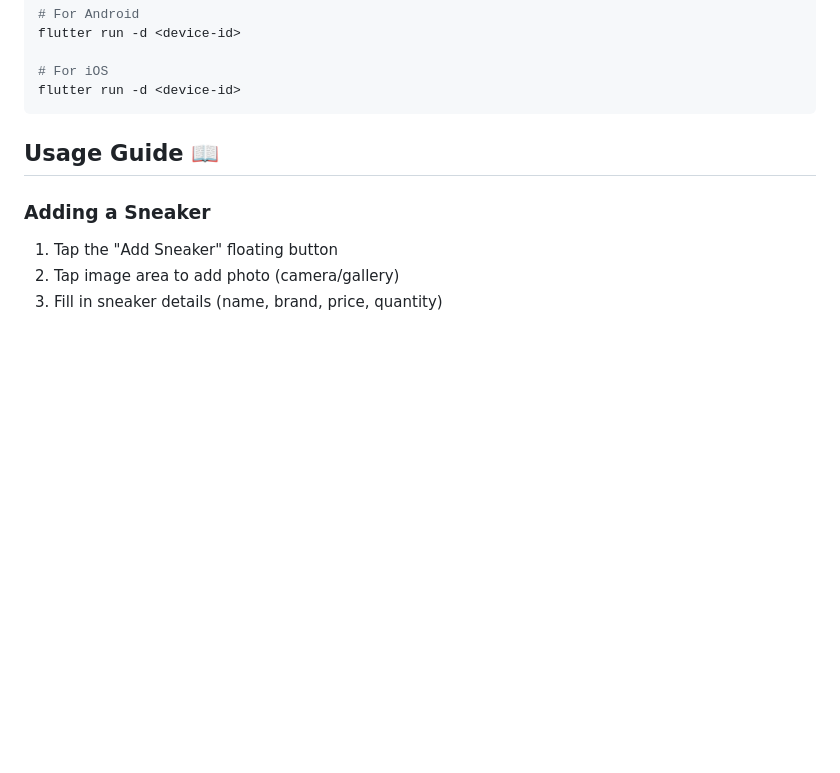
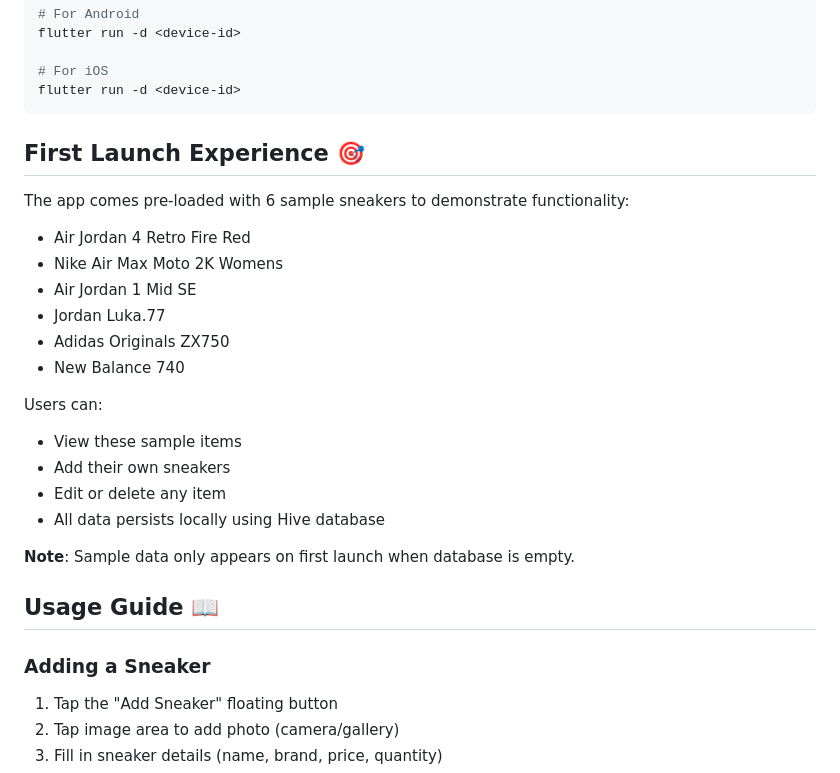
Before and after one commit to Uchedivine/sneaker-storekeeper, a Markdown page: README.md, the part around the change. Drawn GitHub-style; blank space fills up the shorter version.

````diff
--- a/README.md
+++ b/README.md
@@ -83,6 +83,24 @@ flutter run -d <device-id>
 # For iOS
 flutter run -d <device-id>
 ```
+## First Launch Experience 🎯
+
+The app comes pre-loaded with 6 sample sneakers to demonstrate functionality:
+- Air Jordan 4 Retro Fire Red
+- Nike Air Max Moto 2K Womens
+- Air Jordan 1 Mid SE
+- Jordan Luka.77
+- Adidas Originals ZX750
+- New Balance 740
+
+Users can:
+- View these sample items
+- Add their own sneakers
+- Edit or delete any item
+- All data persists locally using Hive database
+
+**Note**: Sample data only appears on first launch when database is empty.
+
 
 ## Usage Guide 📖
 
````
